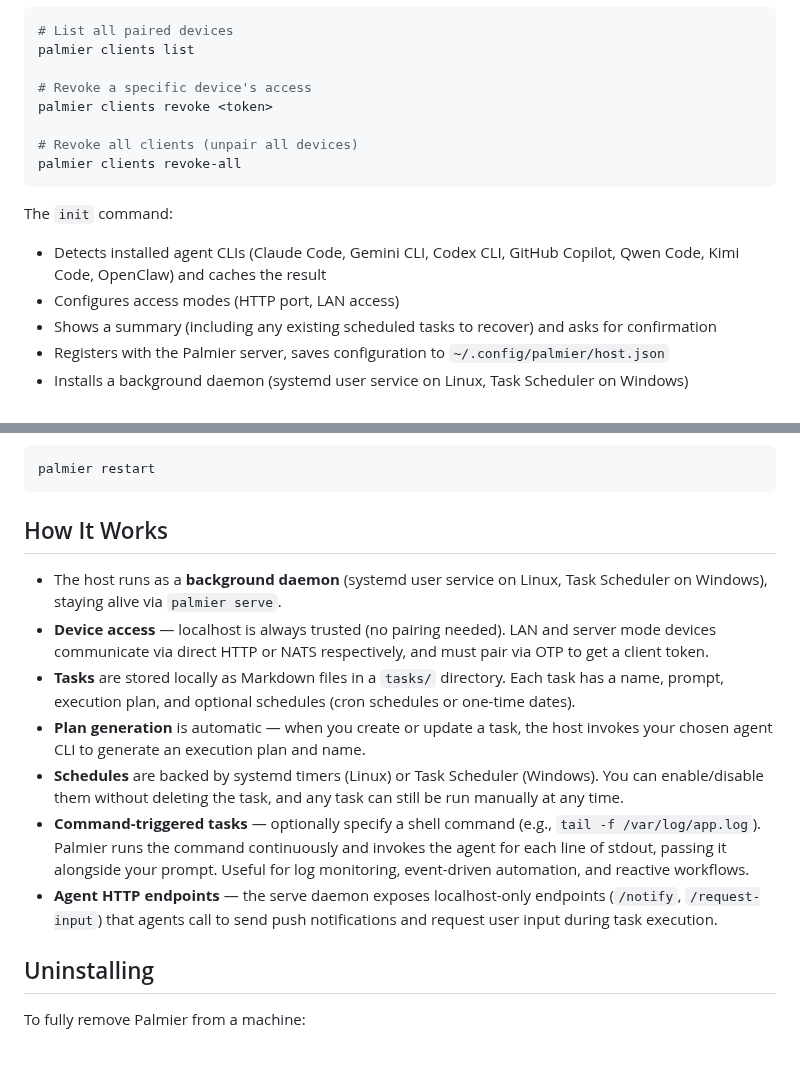
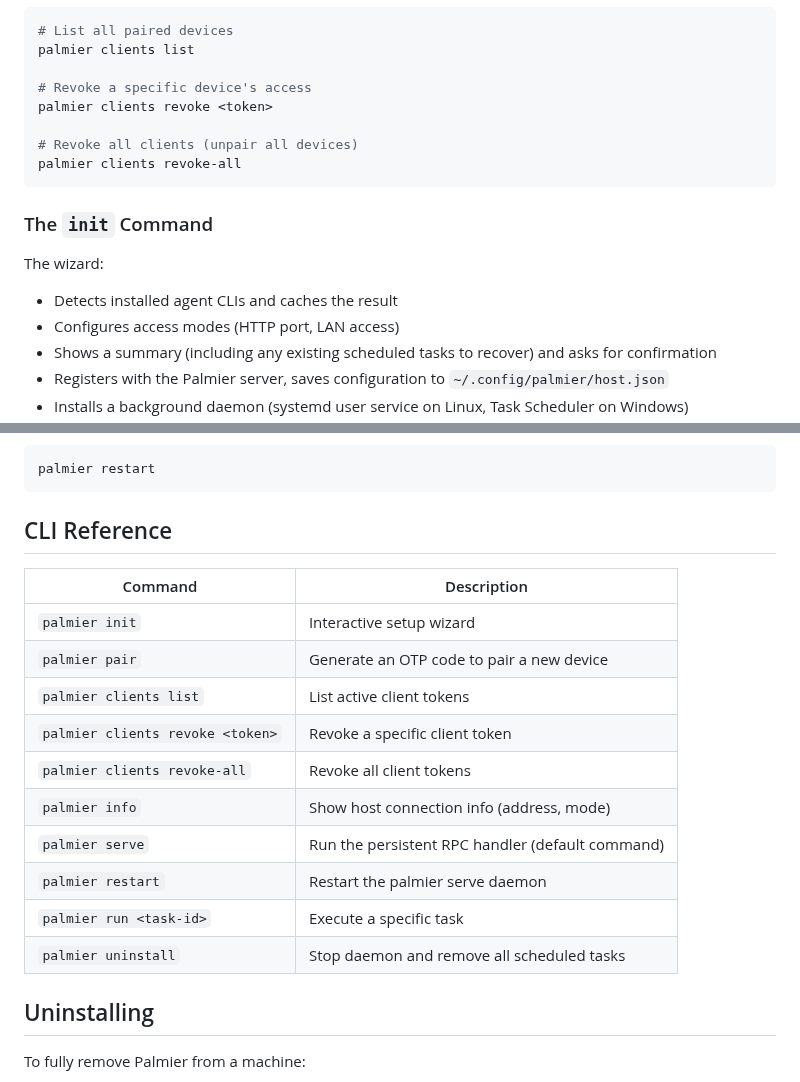
Before and after one commit to caihongxu/palmier, a Markdown page: README.md, 2 parts joined by grey strips. Drawn GitHub-style; blank space fills up the shorter version.

````diff
--- a/README.md
+++ b/README.md
@@ -84,8 +81,10 @@ palmier clients revoke <token>
 palmier clients revoke-all
 ```
 
-The `init` command:
-- Detects installed agent CLIs (Claude Code, Gemini CLI, Codex CLI, GitHub Copilot, Qwen Code, Kimi Code, OpenClaw) and caches the result
+### The `init` Command
+
+The wizard:
+- Detects installed agent CLIs and caches the result
 - Configures access modes (HTTP port, LAN access)
 - Shows a summary (including any existing scheduled tasks to recover) and asks for confirmation
 - Registers with the Palmier server, saves configuration to `~/.config/palmier/host.json`
@@ -126,15 +125,20 @@ Get-Process -Name node -ErrorAction SilentlyContinue | Where-Object { $_.Command
 palmier restart
 ```
 
-## How It Works
+## CLI Reference
 
-- The host runs as a **background daemon** (systemd user service on Linux, Task Scheduler on Windows), staying alive via `palmier serve`.
-- **Device access** — localhost is always trusted (no pairing needed). LAN and server mode devices communicate via direct HTTP or NATS respectively, and must pair via OTP to get a client token.
-- **Tasks** are stored locally as Markdown files in a `tasks/` directory. Each task has a name, prompt, execution plan, and optional schedules (cron schedules or one-time dates).
-- **Plan generation** is automatic — when you create or update a task, the host invokes your chosen agent CLI to generate an execution plan and name.
-- **Schedules** are backed by systemd timers (Linux) or Task Scheduler (Windows). You can enable/disable them without deleting the task, and any task can still be run manually at any time.
-- **Command-triggered tasks** — optionally specify a shell command (e.g., `tail -f /var/log/app.log`). Palmier runs the command continuously and invokes the agent for each line of stdout, passing it alongside your prompt. Useful for log monitoring, event-driven automation, and reactive workflows.
-- **Agent HTTP endpoints** — the serve daemon exposes localhost-only endpoints (`/notify`, `/request-input`) that agents call to send push notifications and request user input during task execution.
+| Command | Description |
+|---|---|
+| `palmier init` | Interactive setup wizard |
+| `palmier pair` | Generate an OTP code to pair a new device |
+| `palmier clients list` | List active client tokens |
+| `palmier clients revoke <token>` | Revoke a specific client token |
+| `palmier clients revoke-all` | Revoke all client tokens |
+| `palmier info` | Show host connection info (address, mode) |
+| `palmier serve` | Run the persistent RPC handler (default command) |
+| `palmier restart` | Restart the palmier serve daemon |
+| `palmier run <task-id>` | Execute a specific task |
+| `palmier uninstall` | Stop daemon and remove all scheduled tasks |
 
 ## Uninstalling
 
````
Also changed, not shown: other parts of README.md (+43 -46 lines), screenshot.png (added).
